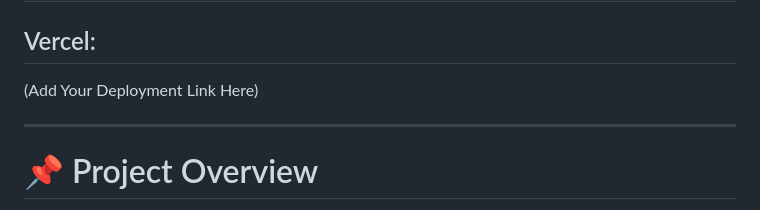
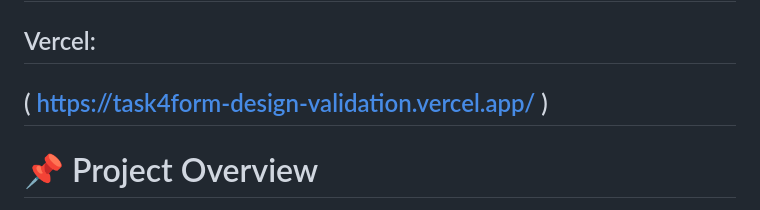
Before and after one commit to vani-1705/DecodeLabs-Internship, a Markdown page: Task4_Form-Design&Validation/Readme.md, the part around the change. Drawn GitHub-style.

```diff
--- a/Task4_Form-Design&Validation/Readme.md
+++ b/Task4_Form-Design&Validation/Readme.md
@@ -9,8 +9,7 @@ A modern and responsive Registration & Authentication website created using HTML
 # 🌐 Live Demo
 
 ## Vercel:
-(Add Your Deployment Link Here)
-
+( https://task4form-design-validation.vercel.app/ )
 ---
 
 # 📌 Project Overview
```
